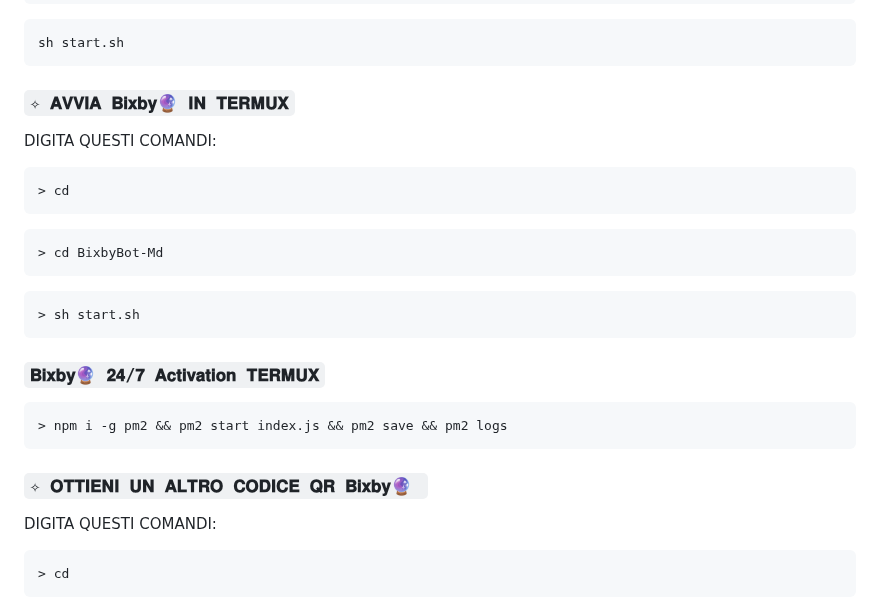
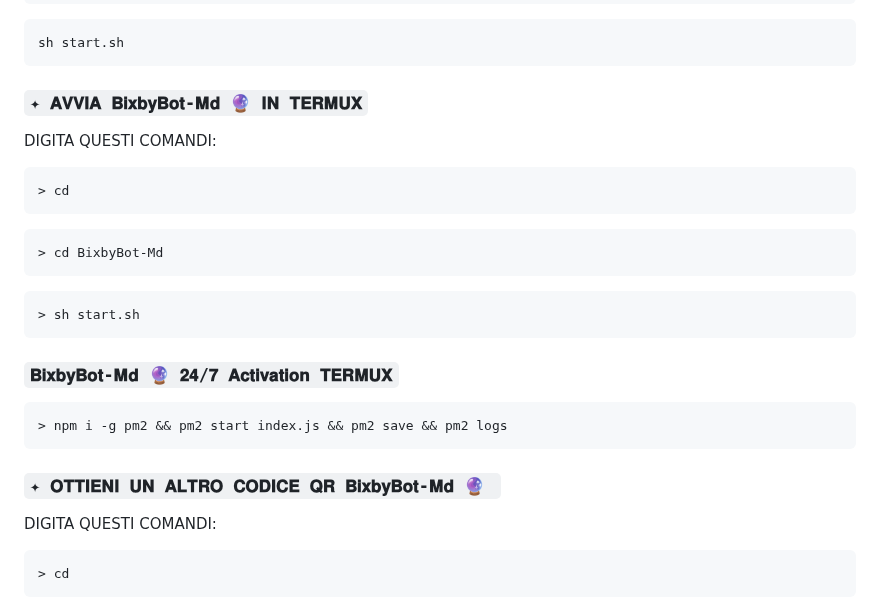
Before and after one commit to MoonContentCreator/BixbyBot-Md, a Markdown page: README.md, the part around one of its changes. Drawn GitHub-style.

````diff
--- a/README.md
+++ b/README.md
@@ -117,7 +117,7 @@
  sh start.sh
  ```
 
- ### `✧ 𝐀𝐕𝐕𝐈𝐀 𝐁𝐢𝐱𝐛𝐲🔮 𝐈𝐍 𝐓𝐄𝐑𝐌𝐔𝐗`
+ ### `✦ 𝐀𝐕𝐕𝐈𝐀 𝐁𝐢𝐱𝐛𝐲𝐁𝐨𝐭-𝐌𝐝 🔮 𝐈𝐍 𝐓𝐄𝐑𝐌𝐔𝐗`
 
  DIGITA QUESTI COMANDI:
  ```bash
@@ -130,13 +130,13 @@
  > sh start.sh
  ```
 
- ### `𝐁𝐢𝐱𝐛𝐲🔮 𝟐𝟒/𝟕 𝐀𝐜𝐭𝐢𝐯𝐚𝐭𝐢𝐨𝐧 𝐓𝐄𝐑𝐌𝐔𝐗`
+ ### `𝐁𝐢𝐱𝐛𝐲𝐁𝐨𝐭-𝐌𝐝 🔮 𝟐𝟒/𝟕 𝐀𝐜𝐭𝐢𝐯𝐚𝐭𝐢𝐨𝐧 𝐓𝐄𝐑𝐌𝐔𝐗`
 
   ```bash
  > npm i -g pm2 && pm2 start index.js && pm2 save && pm2 logs
    ```
 
- ### `✧ 𝐎𝐓𝐓𝐈𝐄𝐍𝐈 𝐔𝐍 𝐀𝐋𝐓𝐑𝐎 𝐂𝐎𝐃𝐈𝐂𝐄 𝐐𝐑 𝐁𝐢𝐱𝐛𝐲🔮 `
+ ### `✦ 𝐎𝐓𝐓𝐈𝐄𝐍𝐈 𝐔𝐍 𝐀𝐋𝐓𝐑𝐎 𝐂𝐎𝐃𝐈𝐂𝐄 𝐐𝐑 𝐁𝐢𝐱𝐛𝐲𝐁𝐨𝐭-𝐌𝐝 🔮 `
 
  DIGITA QUESTI COMANDI:
  ```bash
````
Also changed, not shown: other parts of README.md (+15 -15 lines).
